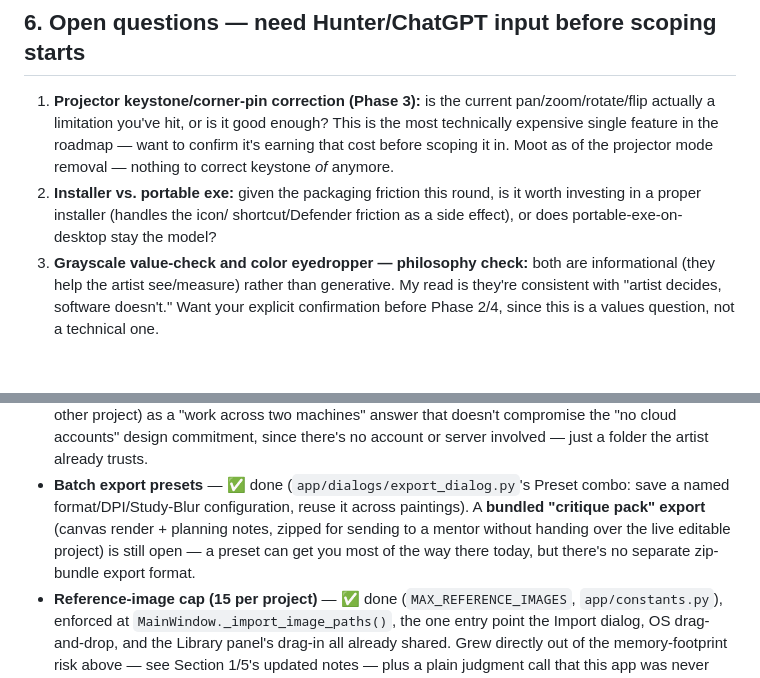
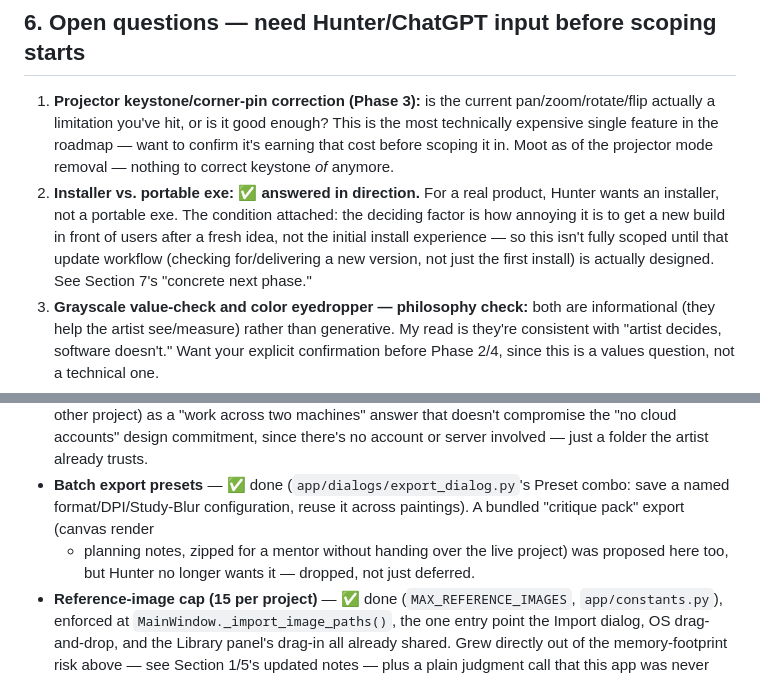
Before and after one commit to hunterpeters1/happy_boy_atelier, a Markdown page: V2_ROADMAP.md, 2 parts joined by grey strips. Drawn GitHub-style; blank space fills up the shorter version.

```diff
--- a/V2_ROADMAP.md
+++ b/V2_ROADMAP.md
@@ -291,10 +295,13 @@ UI upgrade plan's own Section D.
    roadmap — want to confirm it's earning that cost before scoping it in.
    Moot as of the projector mode removal — nothing to correct keystone
    *of* anymore.
-2. **Installer vs. portable exe:** given the packaging friction this
-   round, is it worth investing in a proper installer (handles the icon/
-   shortcut/Defender friction as a side effect), or does portable-exe-on-
-   desktop stay the model?
+2. **Installer vs. portable exe:** ✅ **answered in direction.** For a
+   real product, Hunter wants an installer, not a portable exe. The
+   condition attached: the deciding factor is how annoying it is to get
+   a new build in front of users after a fresh idea, not the initial
+   install experience — so this isn't fully scoped until that update
+   workflow (checking for/delivering a new version, not just the first
+   install) is actually designed. See Section 7's "concrete next phase."
 3. **Grayscale value-check and color eyedropper — philosophy check:**
    both are informational (they help the artist see/measure) rather than
    generative. My read is they're consistent with "artist decides,
@@ -380,11 +388,10 @@ phase's own commit — not an oversight — kept here so they aren't lost:
   a folder the artist already trusts.
 - **Batch export presets** — ✅ done (`app/dialogs/export_dialog.py`'s
   Preset combo: save a named format/DPI/Study-Blur configuration, reuse
-  it across paintings). A **bundled "critique pack" export** (canvas
-  render + planning notes, zipped for sending to a mentor without handing
-  over the live editable project) is still open — a preset can get you
-  most of the way there today, but there's no separate zip-bundle export
-  format.
+  it across paintings). A bundled "critique pack" export (canvas render
+  + planning notes, zipped for a mentor without handing over the live
+  project) was proposed here too, but Hunter no longer wants it —
+  dropped, not just deferred.
 - **Reference-image cap (15 per project)** — ✅ done
   (`MAX_REFERENCE_IMAGES`, `app/constants.py`), enforced at
   `MainWindow._import_image_paths()`, the one entry point the Import
```
Also changed, not shown: other parts of V2_ROADMAP.md (+38 -24 lines).
